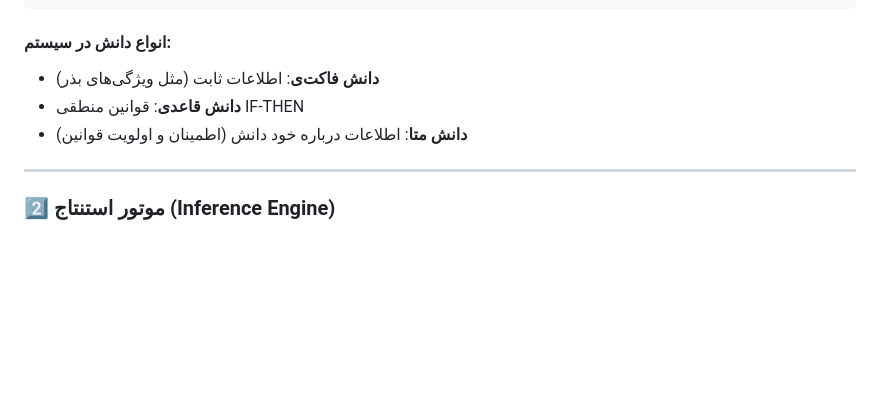
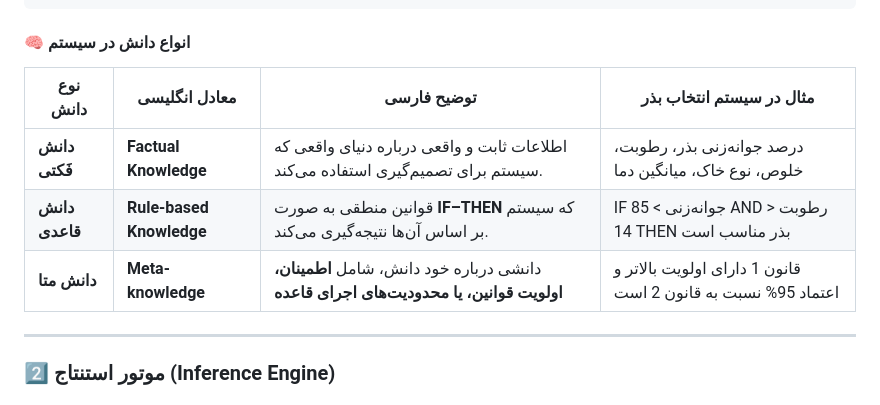
Before and after one commit to samkhanian/SEED, a Markdown page: README.md, the part around the change. GitHub-like rendering; blank space fills up the shorter version.

````diff
--- a/README.md
+++ b/README.md
@@ -84,11 +84,13 @@
 }
 ```
 
-#### انواع دانش در سیستم:
-- **دانش فاکت‌ی**: اطلاعات ثابت (مثل ویژگی‌های بذر)
-- **دانش قاعدی**: قوانین منطقی IF-THEN
-- **دانش متا**: اطلاعات درباره خود دانش (اطمینان و اولویت قوانین)
+#### 🧠 انواع دانش در سیستم
 
+| نوع دانش | معادل انگلیسی | توضیح فارسی | مثال در سیستم انتخاب بذر |
+|-----------|----------------|-------------|---------------------------|
+| **دانش فَکتی** | **Factual Knowledge** | اطلاعات ثابت و واقعی درباره دنیای واقعی که سیستم برای تصمیم‌گیری استفاده می‌کند. | درصد جوانه‌زنی بذر، رطوبت، خلوص، نوع خاک، میانگین دما |
+| **دانش قاعدی** | **Rule-based Knowledge** | قوانین منطقی به صورت **IF–THEN** که سیستم بر اساس آن‌ها نتیجه‌گیری می‌کند. | IF جوانه‌زنی > 85 AND رطوبت < 14 THEN بذر مناسب است |
+| **دانش متا** | **Meta-knowledge** | دانشی درباره خود دانش، شامل **اطمینان، اولویت قوانین، یا محدودیت‌های اجرای قاعده** | قانون 1 دارای اولویت بالاتر و اعتماد 95% نسبت به قانون 2 است |
 ---
 
 ### 2️⃣ **موتور استنتاج (Inference Engine)**
````
